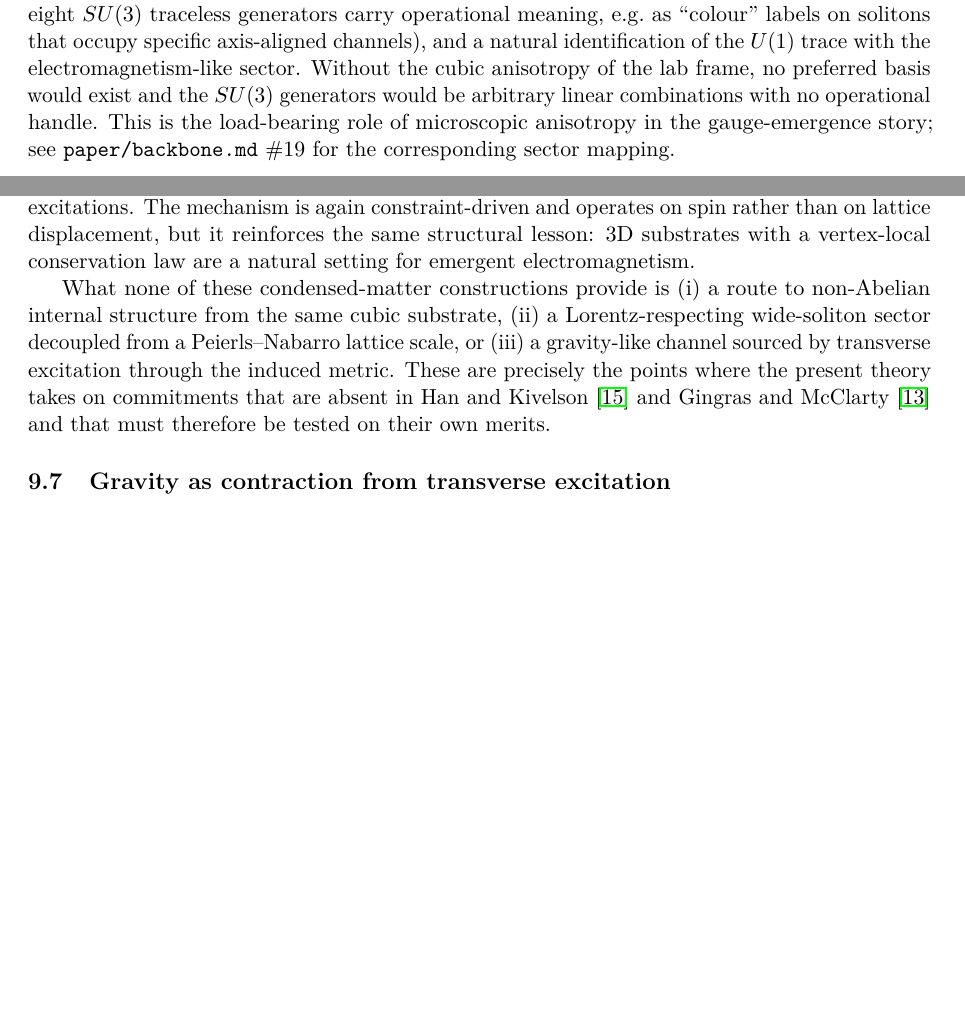
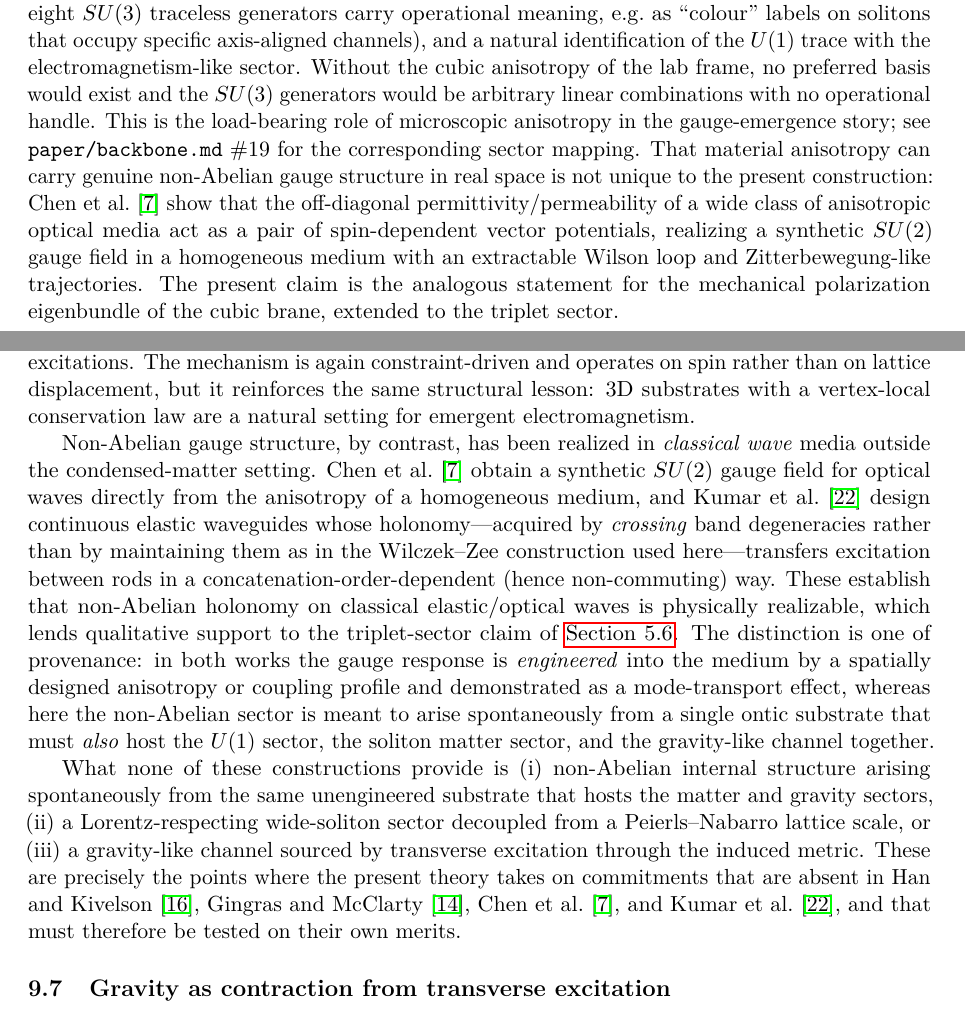
Before and after one commit to LukasMolzberger/BraneSim, a LaTeX paper (paper/paper.tex, which reads paper/05_geometric_phase_and_gauge_diagnostics.tex, paper/08_discussion.tex): two parts of pages 17 and 26 of 30 before the commit and two parts of pages 17 and 26 of 32 after it, joined at a grey line, cut so that both start at the same text, the shorter picture padded with empty space. Compiled offline with pdfLaTeX.

Commit message:
Minor reorg

```diff
--- a/paper/05_geometric_phase_and_gauge_diagnostics.tex
+++ b/paper/05_geometric_phase_and_gauge_diagnostics.tex
@@ -204,6 +204,12 @@ Without the cubic anisotropy of the lab frame, no preferred basis would exist an
 arbitrary linear combinations with no operational handle.
 This is the load-bearing role of microscopic anisotropy in the gauge-emergence story; see \texttt{paper/backbone.md} \#19
 for the corresponding sector mapping.
+That material anisotropy can carry genuine non-Abelian gauge structure in real space is not unique to the present
+construction: \citet{Chen2019NonAbelianOptics} show that the off-diagonal permittivity/permeability of a wide class of
+anisotropic optical media act as a pair of spin-dependent vector potentials, realizing a synthetic $SU(2)$ gauge field
+in a homogeneous medium with an extractable Wilson loop and Zitterbewegung-like trajectories.
+The present claim is the analogous statement for the mechanical polarization eigenbundle of the cubic brane, extended
+to the triplet sector.
 
 \subsection{Berry curvature on a discretized Brillouin zone (link-variable method)}
 \label{subsec:bz-berry}
--- a/paper/08_discussion.tex
+++ b/paper/08_discussion.tex
@@ -104,13 +104,27 @@ The mechanism is again constraint-driven and operates on spin rather than on lat
 reinforces the same structural lesson: 3D substrates with a vertex-local conservation law are a natural setting
 for emergent electromagnetism.
 
-What none of these condensed-matter constructions provide is (i) a route to non-Abelian internal structure
-from the same cubic substrate, (ii) a Lorentz-respecting wide-soliton sector decoupled from a
-Peierls--Nabarro lattice scale, or (iii) a gravity-like channel sourced by transverse excitation through the
-induced metric.
+Non-Abelian gauge structure, by contrast, has been realized in \emph{classical wave} media outside the
+condensed-matter setting.
+\citet{Chen2019NonAbelianOptics} obtain a synthetic $SU(2)$ gauge field for optical waves directly from the
+anisotropy of a homogeneous medium, and \citet{Kumar2026NonabelianElastic} design continuous elastic waveguides
+whose holonomy---acquired by \emph{crossing} band degeneracies rather than by maintaining them as in the
+Wilczek--Zee construction used here---transfers excitation between rods in a concatenation-order-dependent
+(hence non-commuting) way.
+These establish that non-Abelian holonomy on classical elastic/optical waves is physically realizable, which
+lends qualitative support to the triplet-sector claim of \Cref{subsec:axis-triplet}.
+The distinction is one of provenance: in both works the gauge response is \emph{engineered} into the medium by a
+spatially designed anisotropy or coupling profile and demonstrated as a mode-transport effect, whereas here the
+non-Abelian sector is meant to arise spontaneously from a single ontic substrate that must \emph{also} host the
+$U(1)$ sector, the soliton matter sector, and the gravity-like channel together.
+
+What none of these constructions provide is (i) non-Abelian internal structure arising spontaneously from the
+same unengineered substrate that hosts the matter and gravity sectors, (ii) a Lorentz-respecting wide-soliton
+sector decoupled from a Peierls--Nabarro lattice scale, or (iii) a gravity-like channel sourced by transverse
+excitation through the induced metric.
 These are precisely the points where the present theory takes on commitments that are absent in
-\citet{HanKivelson2024EmergentGauge} and \citet{GingrasMcClarty2014QSI} and that must therefore be tested on
-their own merits.
+\citet{HanKivelson2024EmergentGauge}, \citet{GingrasMcClarty2014QSI}, \citet{Chen2019NonAbelianOptics}, and
+\citet{Kumar2026NonabelianElastic}, and that must therefore be tested on their own merits.
 
 \subsection{Gravity as contraction from transverse excitation}
 
```
Also changed, not shown: paper/references.bib (+21 -0 lines).
